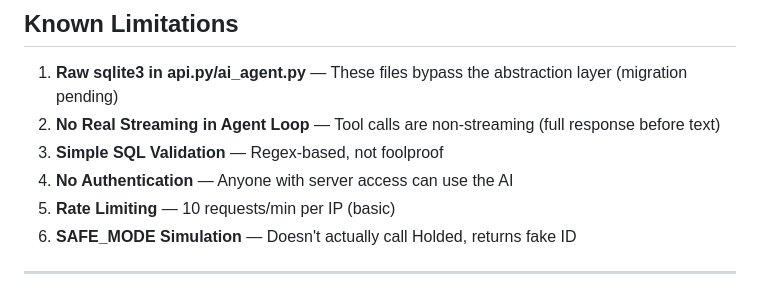
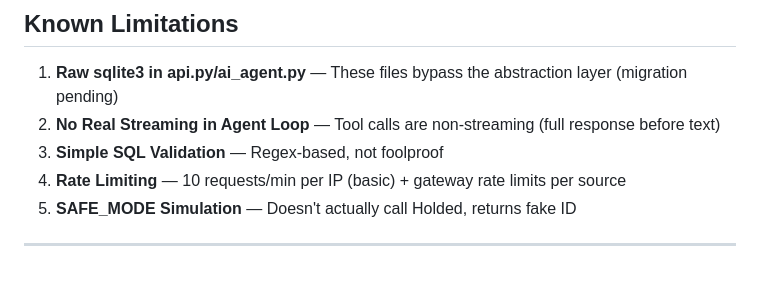
Before and after one commit to miguelbenajes/HoldedConnector, a Markdown page: CLAUDE.md, the part around one of its changes. Rendered like a GitHub page.

```diff
--- a/CLAUDE.md
+++ b/CLAUDE.md
@@ -469,8 +498,7 @@ conn.close()
 1. **Raw sqlite3 in api.py/ai_agent.py** — These files bypass the abstraction layer (migration pending)
 2. **No Real Streaming in Agent Loop** — Tool calls are non-streaming (full response before text)
 3. **Simple SQL Validation** — Regex-based, not foolproof
-4. **No Authentication** — Anyone with server access can use the AI
-5. **Rate Limiting** — 10 requests/min per IP (basic)
+4. **Rate Limiting** — 10 requests/min per IP (basic) + gateway rate limits per source
 6. **SAFE_MODE Simulation** — Doesn't actually call Holded, returns fake ID
 
 ---
```
Also changed, not shown: other parts of CLAUDE.md (+36 -7 lines).
